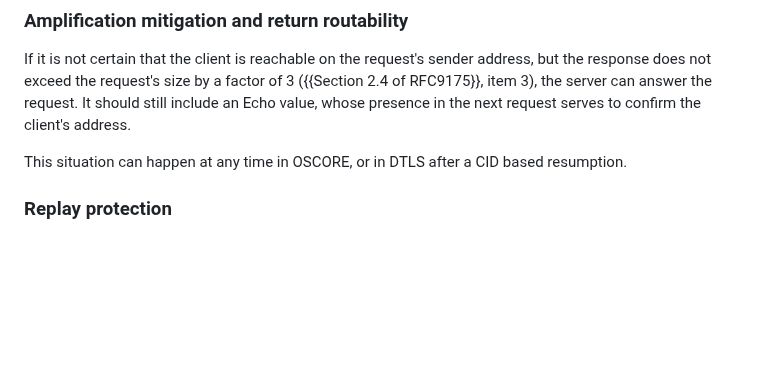
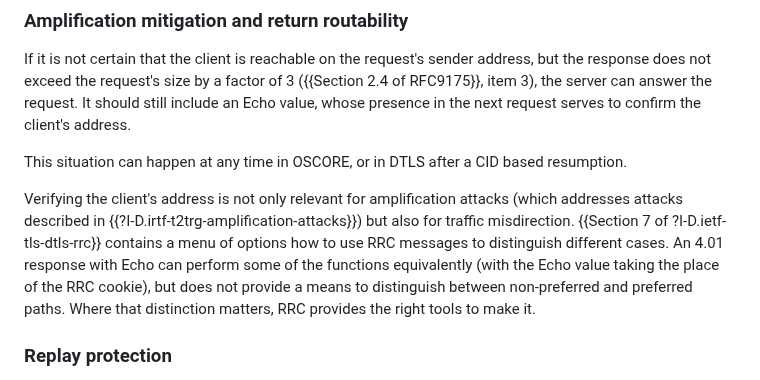
Before and after one commit to core-wg/corrclar, a Markdown page: draft-bormann-core-corr-clar.md, the part around the change. GitHub-like rendering; blank space fills up the shorter version.

Commit message:
amplification/0rtt: Point out feature differences with RRC

```diff
--- a/draft-bormann-core-corr-clar.md
+++ b/draft-bormann-core-corr-clar.md
@@ -517,6 +517,16 @@ It should still include an Echo value, whose presence in the next request serves
 This situation can happen at any time in OSCORE,
 or in DTLS after a CID based resumption.
 
+Verifying the client's address is not only relevant for amplification attacks
+(which addresses attacks described in {{?I-D.irtf-t2trg-amplification-attacks}})
+but also for traffic misdirection.
+{{Section 7 of ?I-D.ietf-tls-dtls-rrc}} contains a menu of options how to use RRC messages to distinguish different cases.
+An 4.01 response with Echo can perform some of the functions equivalently
+(with the Echo value taking the place of the RRC cookie),
+but does not provide a means to distinguish between non-preferred and preferred paths.
+Where that distinction matters,
+RRC provides the right tools to make it.
+
 ### Replay protection
 
 If it is not certain that the request is not a replay,
```
